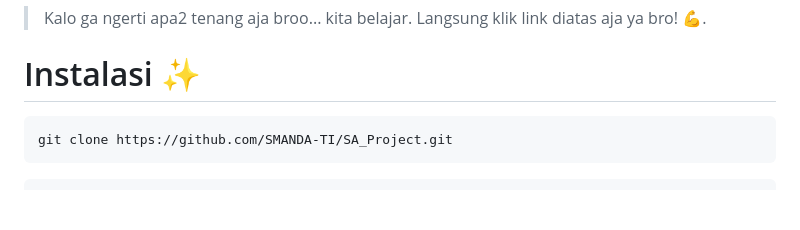
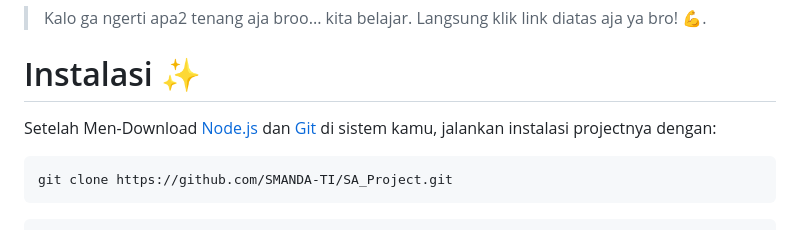
Before and after one commit to SMANDA-TI/SA_Project, a Markdown page: README.md, the part around the change. Drawn GitHub-style; blank space fills up the shorter version.

Commit message:
Membetulkan file README.md
Benerin file README dari bug.

````diff
--- a/README.md
+++ b/README.md
@@ -62,6 +62,7 @@
 
 
 # Instalasi ✨
+Setelah Men-Download [Node.js](https://nodejs.org/en/) dan [Git](https://git-scm.com/downloads) di sistem kamu, jalankan instalasi projectnya dengan:
 ```ruby
 git clone https://github.com/SMANDA-TI/SA_Project.git
 ```
````
